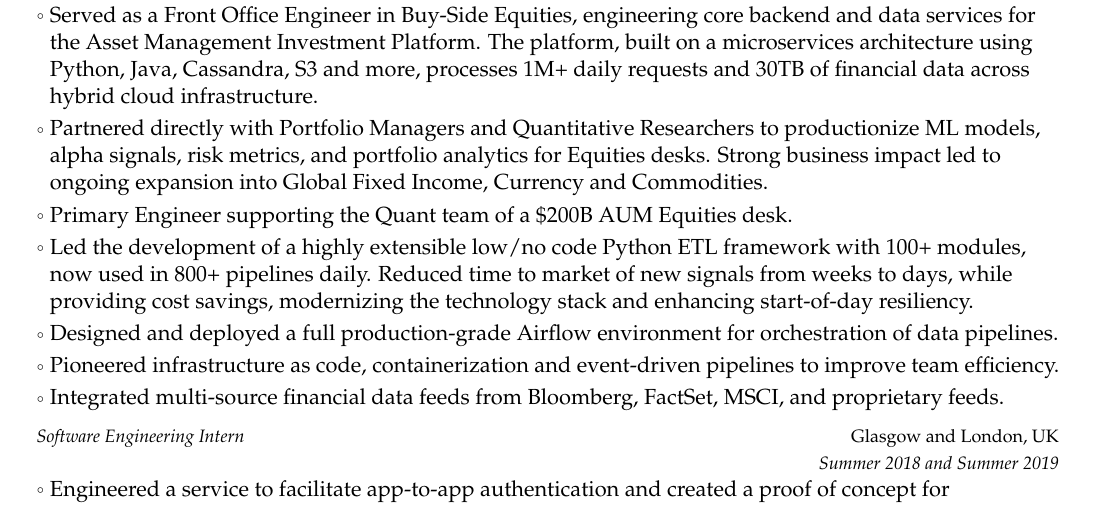
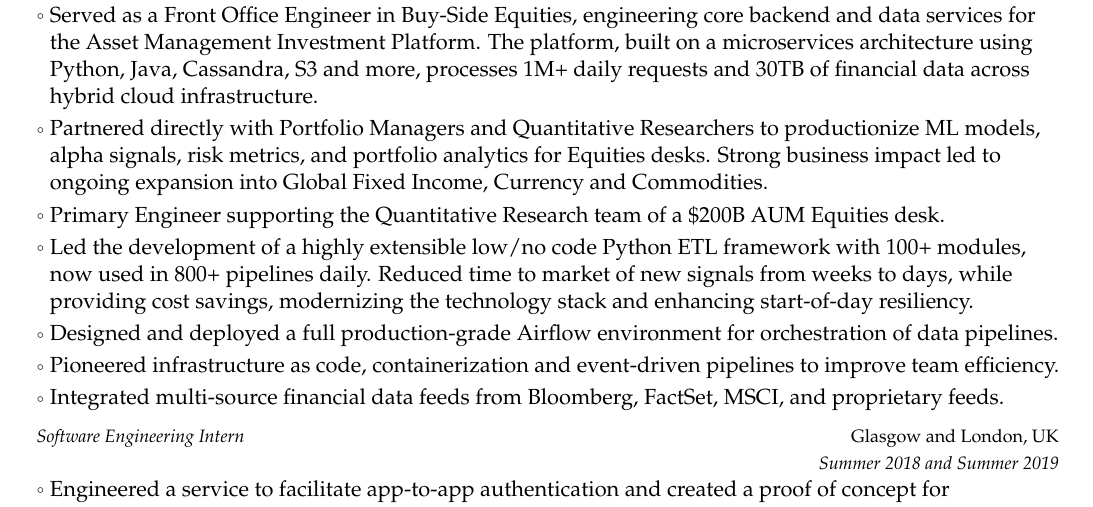
Before and after one commit to jcatarino/resume, a LaTeX CV (en/joao_resume.tex): part of the page, cut so that both start at the same text. Compiled offline with pdfLaTeX.

Commit message:
more improvements

```diff
--- a/en/joao_resume.tex
+++ b/en/joao_resume.tex
@@ -187,7 +187,7 @@
 
         \item Partnered directly with Portfolio Managers and Quantitative Researchers to productionize ML models, alpha signals, risk metrics, and portfolio analytics for Equities desks. Strong business impact led to ongoing expansion into Global Fixed Income, Currency and Commodities.
 
-        \item Primary Engineer supporting the Quant team of a \$200B AUM Equities desk.
+        \item Primary Engineer supporting the Quantitative Research team of a \$200B AUM Equities desk.
 
         \item Led the development of a highly extensible low/no code Python ETL framework with 100+ modules, now used in 800+ pipelines daily. Reduced time to market of new signals from weeks to days, while providing cost savings, modernizing the technology stack and enhancing start-of-day resiliency.
 
```
Also changed, not shown: en/joao_resume.pdf.
